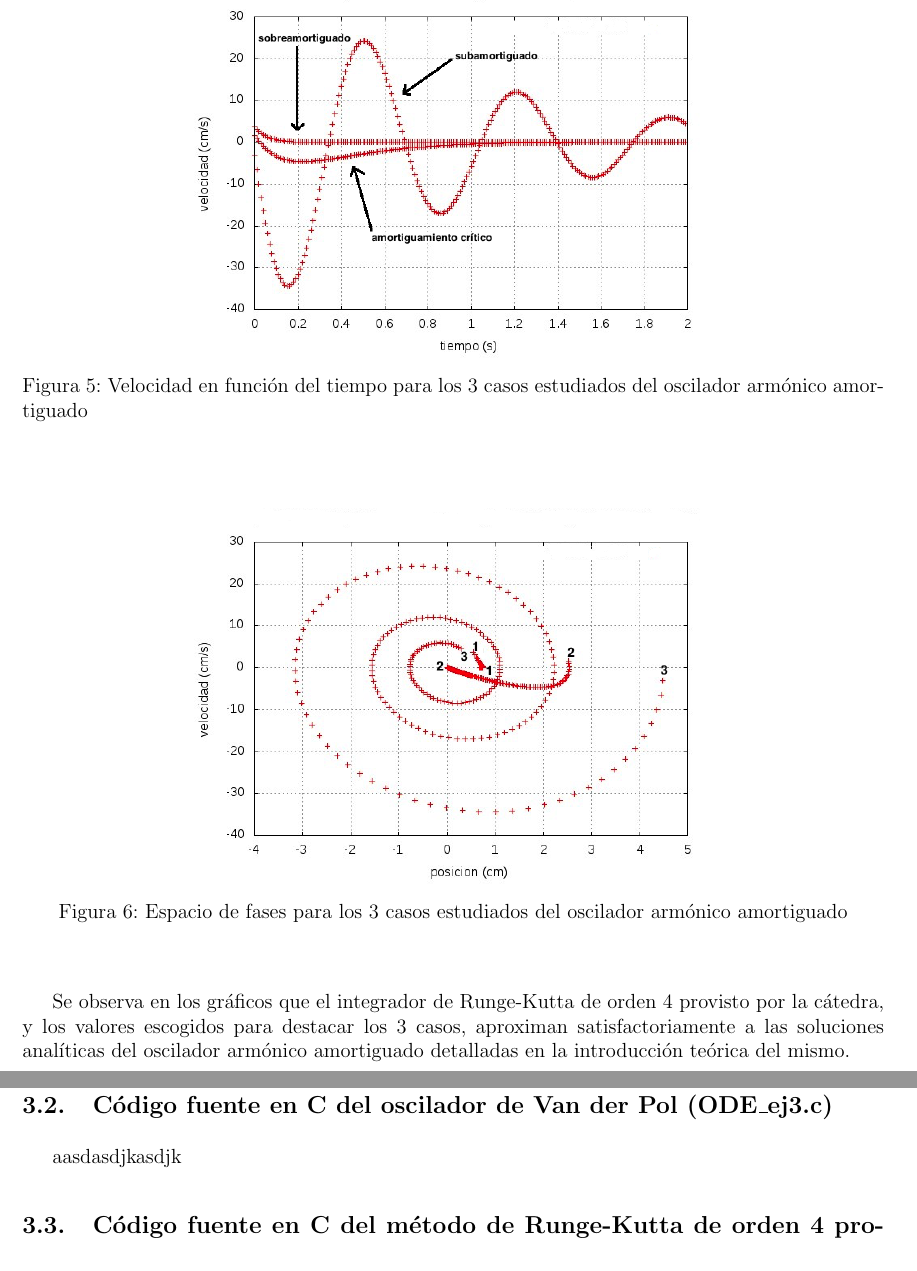
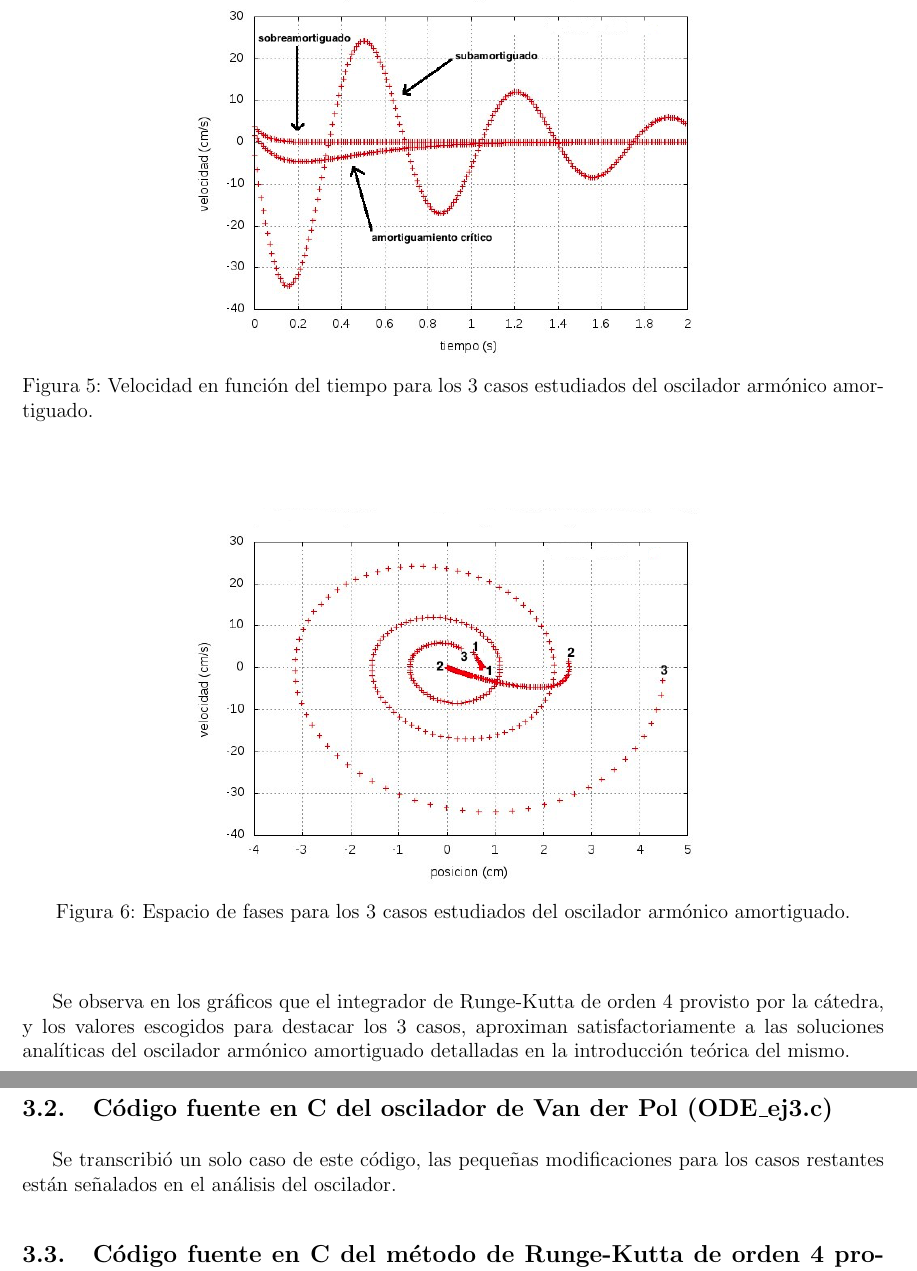
Before and after one commit to ignaciop/mecanica-clasica, a LaTeX document (practica1/informe/informe1.tex): two parts of pages 8 and 9 of 9 before the commit and two parts of pages 8 and 9 of 10 after it, joined at a grey line, cut so that both start at the same text. Compiled offline with pdfLaTeX.

Commit message:
Mas correcciones

```diff
--- a/practica1/informe/informe1.tex
+++ b/practica1/informe/informe1.tex
@@ -217,14 +217,14 @@ Los gr\'aficos correspondientes a estos resultados son los siguientes
 \begin{figure}[H]
 \begin{center}
 \includegraphics[height=8cm]{grafico_ej2_vVSt.JPG}
-\caption[width=5cm]{Velocidad en funci\'on del tiempo para los 3 casos estudiados del oscilador arm\'onico amortiguado}
+\caption[width=5cm]{Velocidad en funci\'on del tiempo para los 3 casos estudiados del oscilador arm\'onico amortiguado.}
 \end{center}
 \end{figure}
 
 \begin{figure}[H]
 \begin{center}
 \includegraphics[height=8cm]{grafico_ej2_xVSv.JPG}
-\caption[width=5cm]{Espacio de fases para los 3 casos estudiados del oscilador arm\'onico amortiguado}
+\caption[width=5cm]{Espacio de fases para los 3 casos estudiados del oscilador arm\'onico amortiguado.}
 \end{center}
 \end{figure}
 
@@ -254,7 +254,7 @@ Los archivos que contienen los datos num\'ericos $(ej2.dat$ y $ej3.dat)$ no fuer
 \lstinputlisting[language=C,breaklines]{../ODE_ej2.c}
 
 \subsection{C\'odigo fuente en C del oscilador de Van der Pol (ODE\_ej3.c)}
-aasdasdjkasdjk
+Se transcribi\'o un solo caso de este c\'odigo, las peque\~nas modificaciones para los casos restantes est\'an se\~nalados en el an\'alisis del oscilador.
 
 \subsection{C\'odigo fuente en C del m\'etodo de Runge-Kutta de orden 4 provisto por la c\'atedra (rk4.c)}
 \lstinputlisting[language=C,breaklines]{../rk4.c}
```
Also changed, not shown: practica1/informe/informe1.pdf, practica1/informe/informe1.tex (8 more changed lines).
